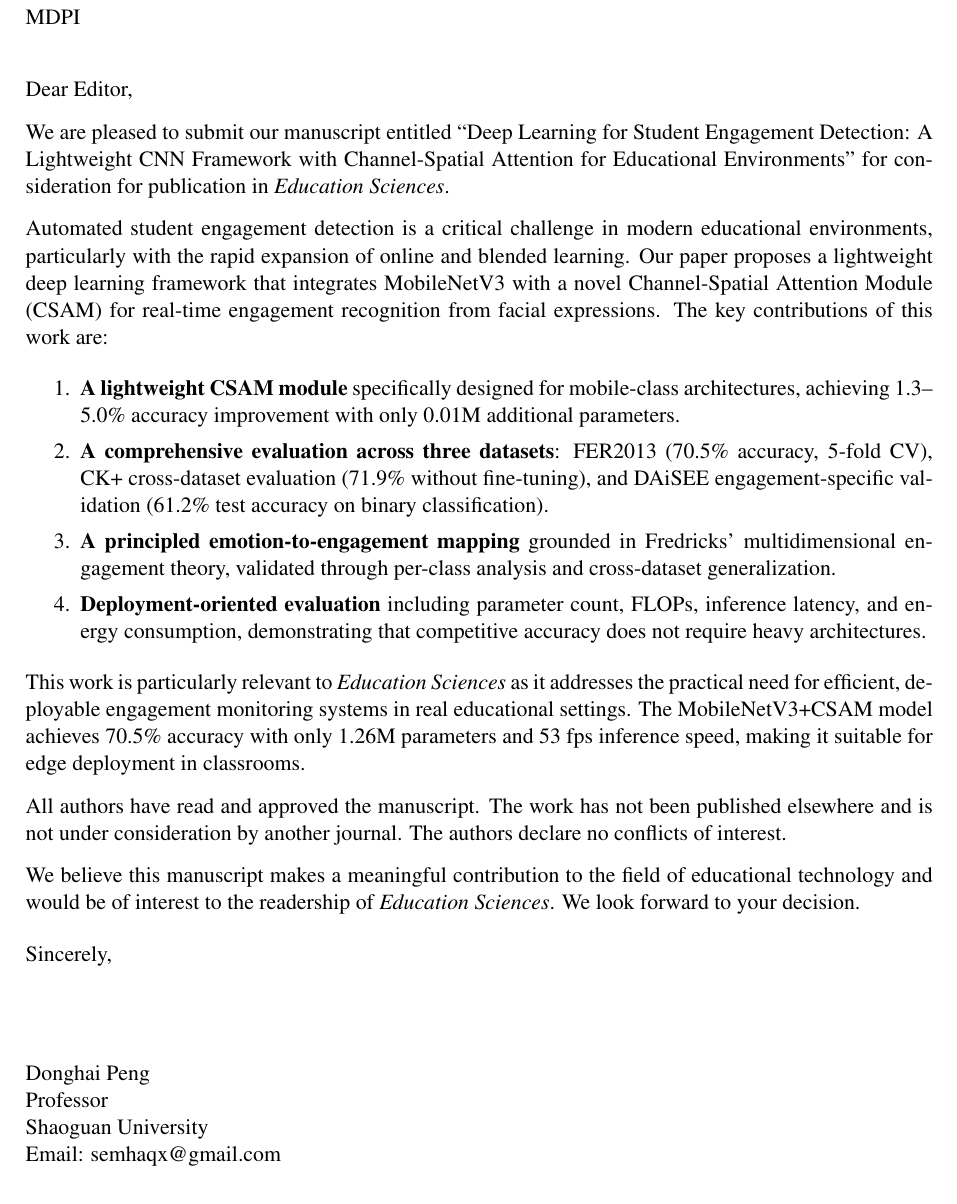
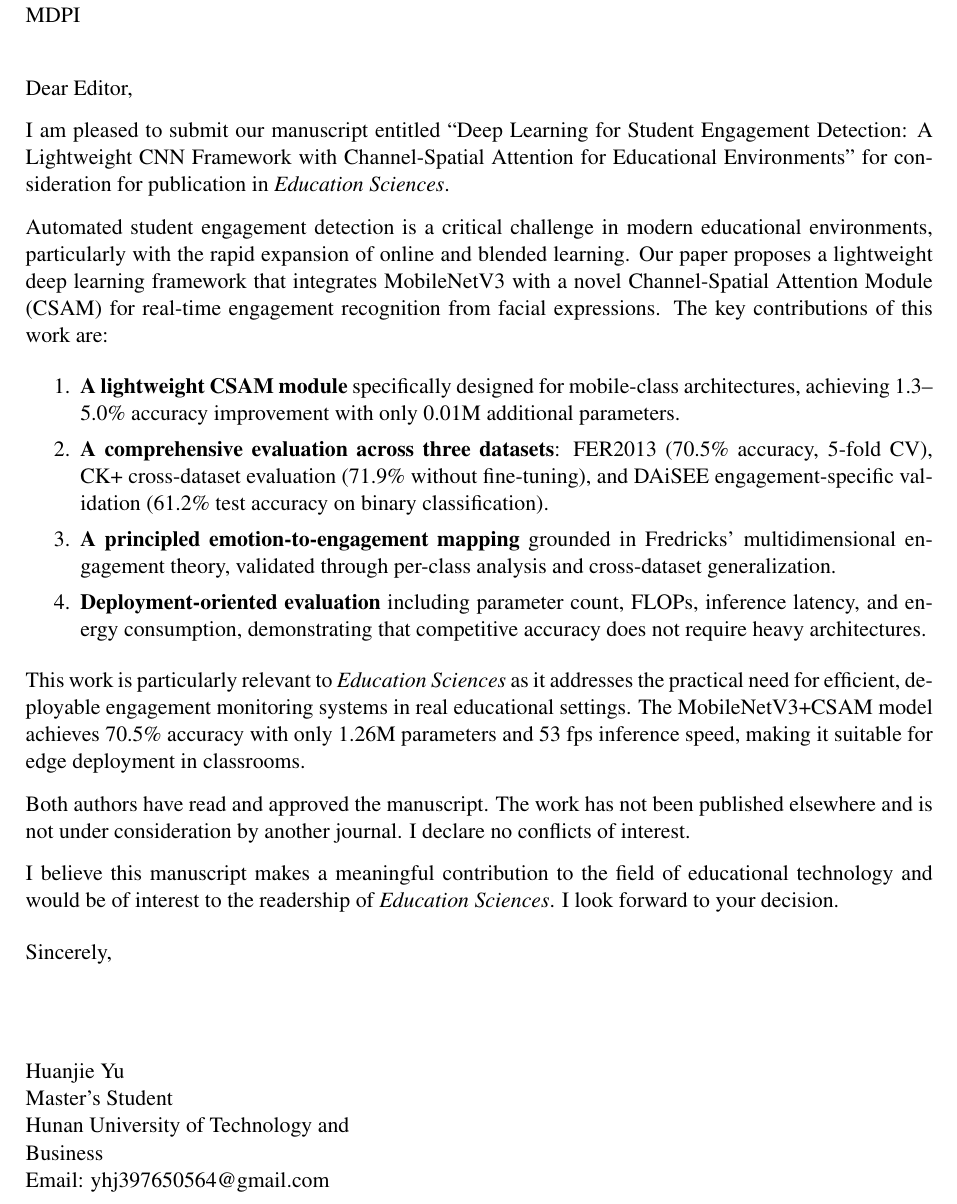
Before and after one commit to SEMHAQ/edu-cv-engagement, a LaTeX letter (cover_letter.tex): part of the page, cut so that both start at the same text. Compiled offline with pdfLaTeX.

Commit message:
fix: cover letter - Huanjie Yu as corresponding author

```diff
--- a/cover_letter.tex
+++ b/cover_letter.tex
@@ -4,7 +4,7 @@
 \usepackage{times}
 \usepackage{hyperref}
 
-\signature{Donghai Peng \\ Professor \\ Shaoguan University \\ Email: semhaqx@gmail.com}
+\signature{Huanjie Yu \\ Master's Student \\ Hunan University of Technology and Business \\ Email: yhj397650564@gmail.com}
 
 \begin{document}
 
@@ -12,7 +12,7 @@
 
 \opening{Dear Editor,}
 
-We are pleased to submit our manuscript entitled ``Deep Learning for Student Engagement Detection: A Lightweight CNN Framework with Channel-Spatial Attention for Educational Environments'' for consideration for publication in \textit{Education Sciences}.
+I am pleased to submit our manuscript entitled ``Deep Learning for Student Engagement Detection: A Lightweight CNN Framework with Channel-Spatial Attention for Educational Environments'' for consideration for publication in \textit{Education Sciences}.
 
 Automated student engagement detection is a critical challenge in modern educational environments, particularly with the rapid expansion of online and blended learning. Our paper proposes a lightweight deep learning framework that integrates MobileNetV3 with a novel Channel-Spatial Attention Module (CSAM) for real-time engagement recognition from facial expressions. The key contributions of this work are:
 
@@ -28,9 +28,9 @@ Automated student engagement detection is a critical challenge in modern educati
 
 This work is particularly relevant to \textit{Education Sciences} as it addresses the practical need for efficient, deployable engagement monitoring systems in real educational settings. The MobileNetV3+CSAM model achieves 70.5\% accuracy with only 1.26M parameters and 53 fps inference speed, making it suitable for edge deployment in classrooms.
 
-All authors have read and approved the manuscript. The work has not been published elsewhere and is not under consideration by another journal. The authors declare no conflicts of interest.
+Both authors have read and approved the manuscript. The work has not been published elsewhere and is not under consideration by another journal. I declare no conflicts of interest.
 
-We believe this manuscript makes a meaningful contribution to the field of educational technology and would be of interest to the readership of \textit{Education Sciences}. We look forward to your decision.
+I believe this manuscript makes a meaningful contribution to the field of educational technology and would be of interest to the readership of \textit{Education Sciences}. I look forward to your decision.
 
 \closing{Sincerely,}
 
```
Also changed, not shown: cover_letter.pdf.
